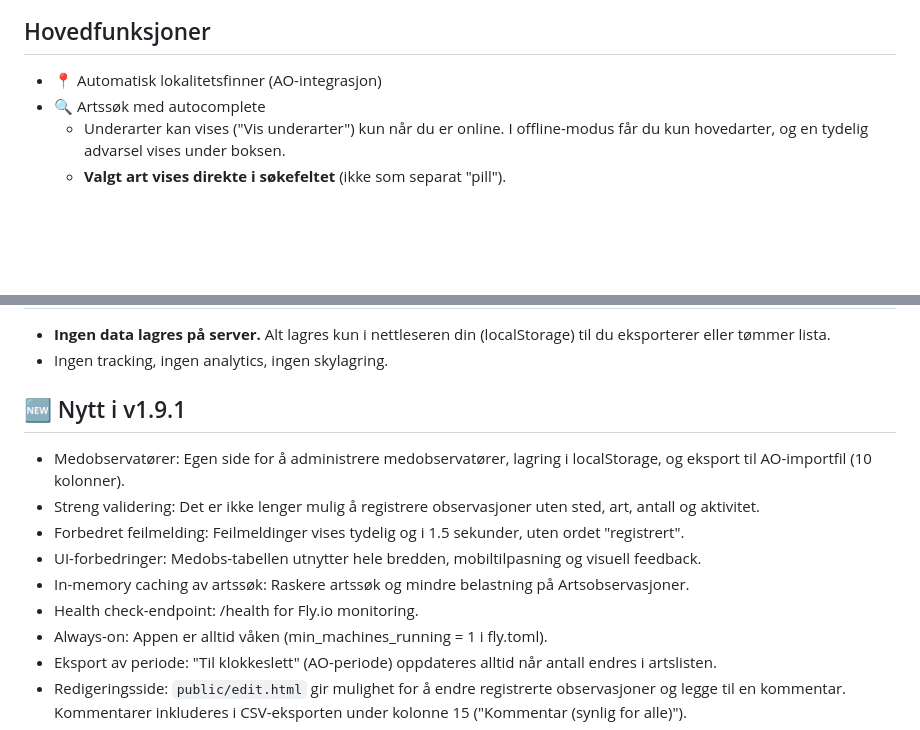
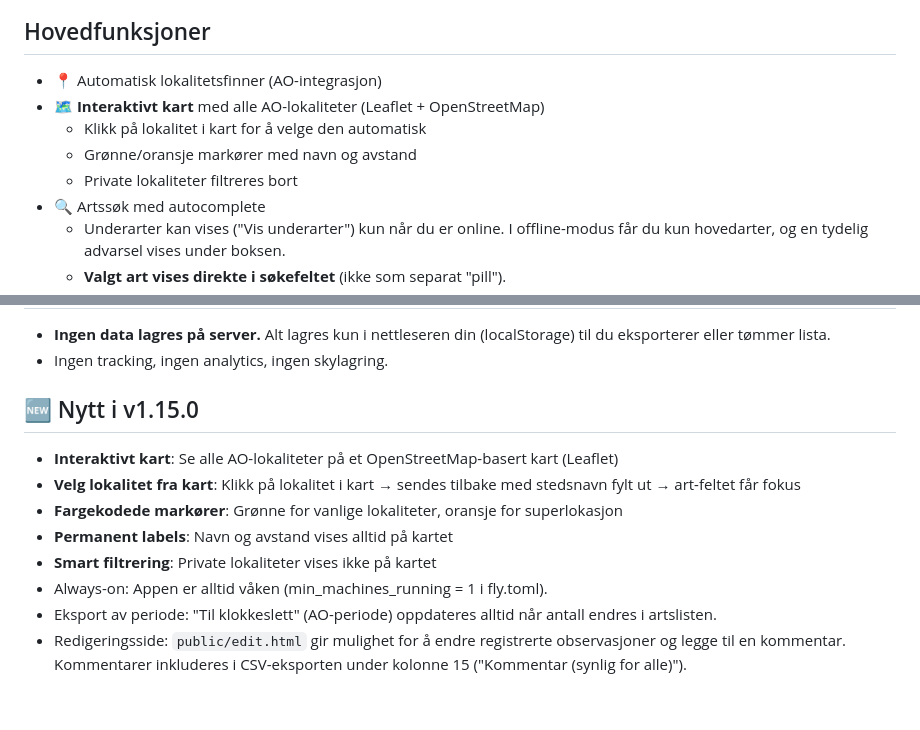
Before and after one commit to kjetil-salo/enkel-ao, a Markdown page: README.md, 2 parts joined by grey strips. Drawn GitHub-style; blank space fills up the shorter version.

```diff
--- a/README.md
+++ b/README.md
@@ -10,6 +10,10 @@ En lynrask, superenkel webapp for å registrere fugleobservasjoner direkte til A
 
 ## Hovedfunksjoner
 - 📍 Automatisk lokalitetsfinner (AO-integrasjon)
+- 🗺️ **Interaktivt kart** med alle AO-lokaliteter (Leaflet + OpenStreetMap)
+  - Klikk på lokalitet i kart for å velge den automatisk
+  - Grønne/oransje markører med navn og avstand
+  - Private lokaliteter filtreres bort
 - 🔍 Artssøk med autocomplete
    - Underarter kan vises ("Vis underarter") kun når du er online. I offline-modus får du kun hovedarter, og en tydelig advarsel vises under boksen.
    - **Valgt art vises direkte i søkefeltet** (ikke som separat "pill").
@@ -71,13 +75,12 @@ Tester API-endepunkter og backend-logikk.
 - **Ingen data lagres på server.** Alt lagres kun i nettleseren din (localStorage) til du eksporterer eller tømmer lista.
 - Ingen tracking, ingen analytics, ingen skylagring.
 
-## 🆕 Nytt i v1.9.1
-- Medobservatører: Egen side for å administrere medobservatører, lagring i localStorage, og eksport til AO-importfil (10 kolonner).
-- Streng validering: Det er ikke lenger mulig å registrere observasjoner uten sted, art, antall og aktivitet.
-- Forbedret feilmelding: Feilmeldinger vises tydelig og i 1.5 sekunder, uten ordet "registrert".
-- UI-forbedringer: Medobs-tabellen utnytter hele bredden, mobiltilpasning og visuell feedback.
-- In-memory caching av artssøk: Raskere artssøk og mindre belastning på Artsobservasjoner.
-- Health check-endpoint: /health for Fly.io monitoring.
+## 🆕 Nytt i v1.15.0
+- **Interaktivt kart**: Se alle AO-lokaliteter på et OpenStreetMap-basert kart (Leaflet)
+- **Velg lokalitet fra kart**: Klikk på lokalitet i kart → sendes tilbake med stedsnavn fylt ut → art-feltet får fokus
+- **Fargekodede markører**: Grønne for vanlige lokaliteter, oransje for superlokasjon
+- **Permanent labels**: Navn og avstand vises alltid på kartet
+- **Smart filtrering**: Private lokaliteter vises ikke på kartet
 - Always-on: Appen er alltid våken (min_machines_running = 1 i fly.toml).
 - Eksport av periode: "Til klokkeslett" (AO-periode) oppdateres alltid når antall endres i artslisten.
 - Redigeringsside: `public/edit.html` gir mulighet for å endre registrerte observasjoner og legge til en kommentar. Kommentarer inkluderes i CSV-eksporten under kolonne 15 ("Kommentar (synlig for alle)").
```
Also changed, not shown: CHANGELOG.md (+23 -0 lines).
